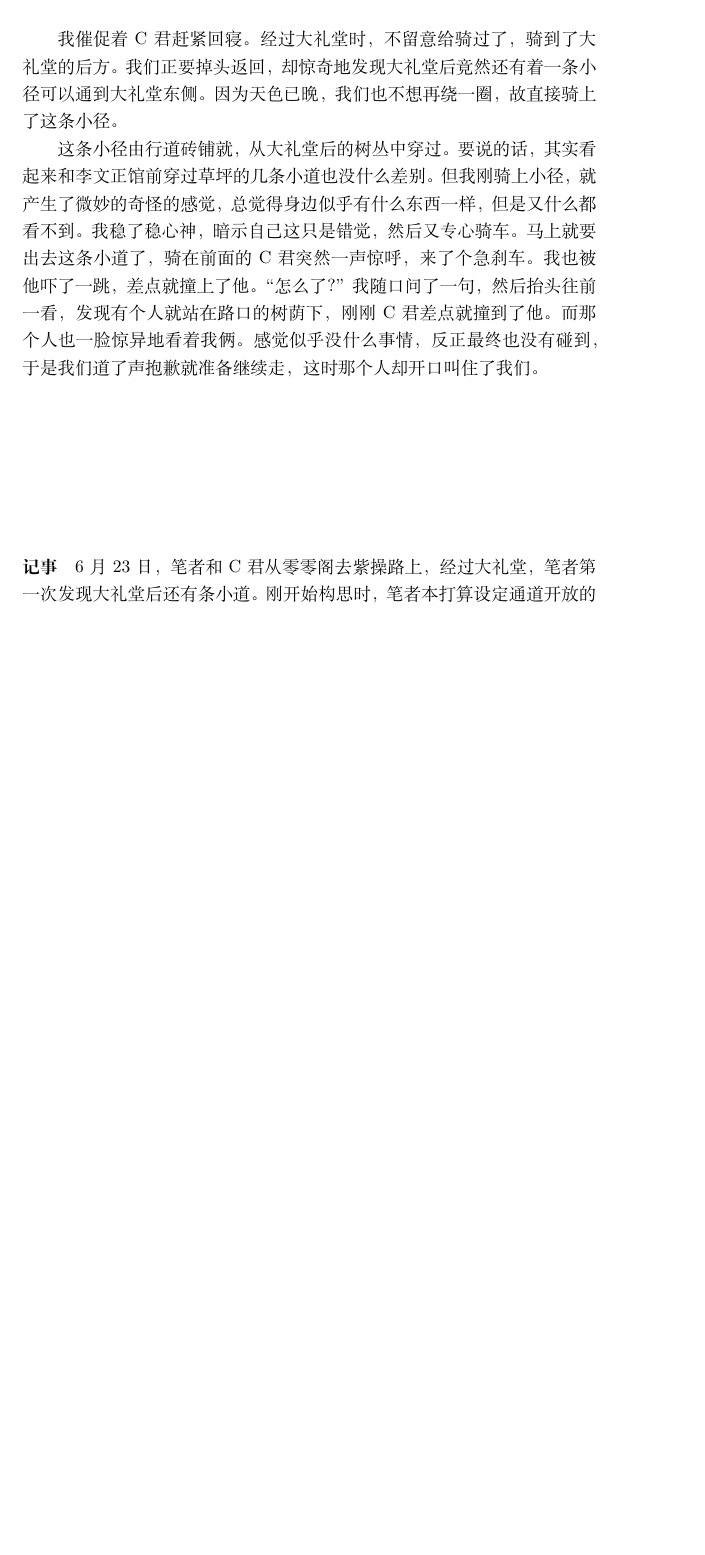
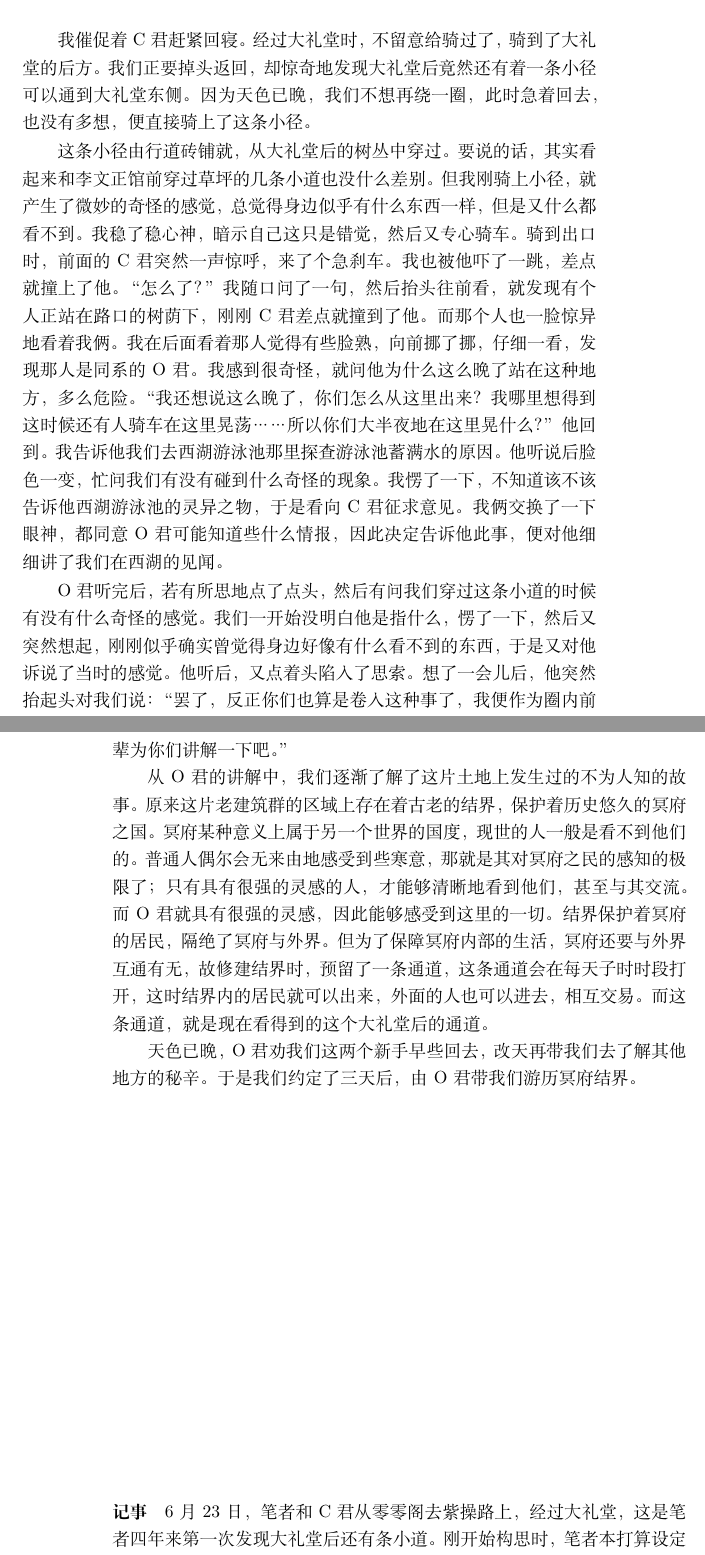
Before and after one commit to 4th-year-in-tsinghua/4th-year-in-tsinghua, a LaTeX thesis (main.tex, which reads 早期建筑群.tex): part of page 23 of 23 before the commit and two parts of pages 23 and 24 of 24 after it, the two joined at a grey line, cut so that both start at the same text, the shorter picture padded with empty space. Compiled offline with XeLaTeX.

Commit message:
ver Sep18@zdy023
久违的更新，今天写完了早期建筑群的初定稿
很忙很忙

```diff
--- a/早期建筑群.tex
+++ b/早期建筑群.tex
@@ -2,16 +2,34 @@
 
 我催促着C君赶紧回寝。经过大礼堂时，不留意给骑过了，骑到了大礼堂的后方。
 我们正要掉头返回，却惊奇地发现大礼堂后竟然还有着一条小径可以通到大礼堂东侧。
-因为天色已晚，我们也不想再绕一圈，故直接骑上了这条小径。
+因为天色已晚，我们不想再绕一圈，此时急着回去，也没有多想，便直接骑上了这条小径。
+
+% TODO: 小径的照片
 
 这条小径由行道砖铺就，从大礼堂后的树丛中穿过。要说的话，其实看起来和李文正馆前穿过草坪的几条小道也没什么差别。
 但我刚骑上小径，就产生了微妙的奇怪的感觉，总觉得身边似乎有什么东西一样，但是又什么都看不到。我稳了稳心神，暗示自己这只是错觉，然后又专心骑车。
-马上就要出去这条小道了，骑在前面的C君突然一声惊呼，来了个急刹车。我也被他吓了一跳，差点就撞上了他。
-“怎么了？”我随口问了一句，然后抬头往前一看，发现有个人就站在路口的树荫下，刚刚C君差点就撞到了他。而那个人也一脸惊异地看着我俩。
-感觉似乎没什么事情，反正最终也没有碰到，于是我们道了声抱歉就准备继续走，这时那个人却开口叫住了我们。
+骑到出口时，前面的C君突然一声惊呼，来了个急刹车。我也被他吓了一跳，差点就撞上了他。
+“怎么了？”我随口问了一句，然后抬头往前看，就发现有个人正站在路口的树荫下，刚刚C君差点就撞到了他。而那个人也一脸惊异地看着我俩。
+我在后面看着那人觉得有些脸熟，向前挪了挪，仔细一看，发现那人是同系的O君。
+我感到很奇怪，就问他为什么这么晚了站在这种地方，多么危险。
+“我还想说这么晚了，你们怎么从这里出来？我哪里想得到这时候还有人骑车在这里晃荡……所以你们大半夜地在这里晃什么？”他回到。
+我告诉他我们去西湖游泳池那里探查游泳池蓄满水的原因。
+他听说后脸色一变，忙问我们有没有碰到什么奇怪的现象。
+我愣了一下，不知道该不该告诉他西湖游泳池的灵异之物，于是看向C君征求意见。我俩交换了一下眼神，都同意O君可能知道些什么情报，因此决定告诉他此事，便对他细细讲了我们在西湖的见闻。
+
+O君听完后，若有所思地点了点头，然后有问我们穿过这条小道的时候有没有什么奇怪的感觉。
+我们一开始没明白他是指什么，愣了一下，然后又突然想起，刚刚似乎确实曾觉得身边好像有什么看不到的东西，于是又对他诉说了当时的感觉。
+他听后，又点着头陷入了思索。想了一会儿后，他突然抬起头对我们说：“罢了，反正你们也算是卷入这种事了，我便作为圈内前辈为你们讲解一下吧。”
+
+从O君的讲解中，我们逐渐了解了这片土地上发生过的不为人知的故事。
+原来这片老建筑群的区域上存在着古老的结界，保护着历史悠久的冥府之国。
+冥府某种意义上属于另一个世界的国度，现世的人一般是看不到他们的。普通人偶尔会无来由地感受到些寒意，那就是其对冥府之民的感知的极限了；只有具有很强的灵感的人，才能够清晰地看到他们，甚至与其交流。而O君就具有很强的灵感，因此能够感受到这里的一切。
+结界保护着冥府的居民，隔绝了冥府与外界。但为了保障冥府内部的生活，冥府还要与外界互通有无，故修建结界时，预留了一条通道，这条通道会在每天子时时段打开，这时结界内的居民就可以出来，外面的人也可以进去，相互交易。而这条通道，就是现在看得到的这个大礼堂后的通道。
+
+天色已晚，O君劝我们这两个新手早些回去，改天再带我们去了解其他地方的秘辛。于是我们约定了三天后，由O君带我们游历冥府结界。
 
 \vfill
 
 \paragraph{记事}
-6月23日，笔者和C君从零零阁去紫操路上，经过大礼堂，笔者第一次发现大礼堂后还有条小道。
+6月23日，笔者和C君从零零阁去紫操路上，经过大礼堂，这是笔者四年来第一次发现大礼堂后还有条小道。
 刚开始构思时，笔者本打算设定通道开放的时间为晚上7点到9点，因为那天笔者路过此地时是8点多，正当十二时辰中的戌时，即晚上7~9点。
```
Also changed, not shown: main.pdf, 早期建筑群.tex (3 more changed lines).
